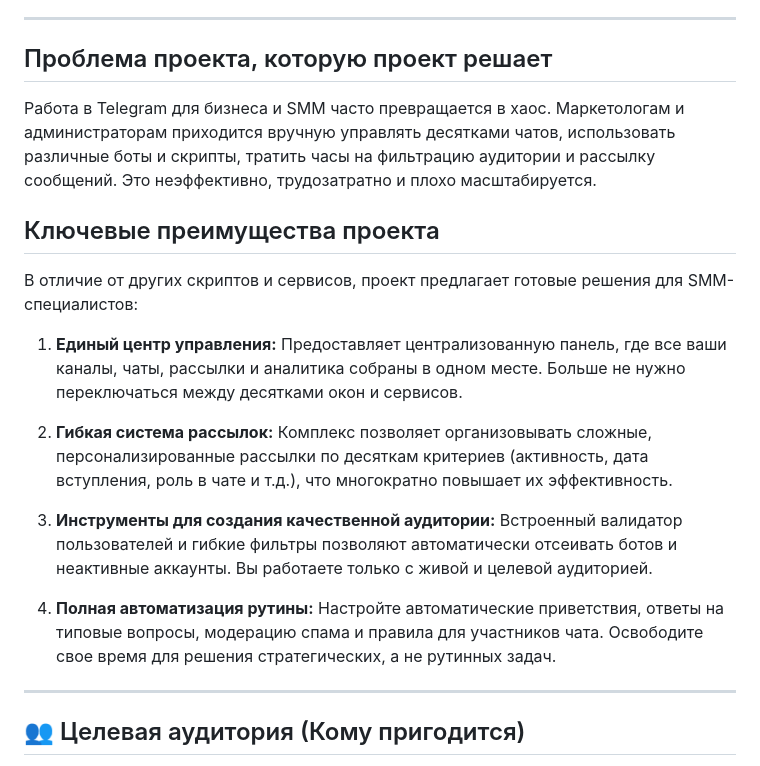
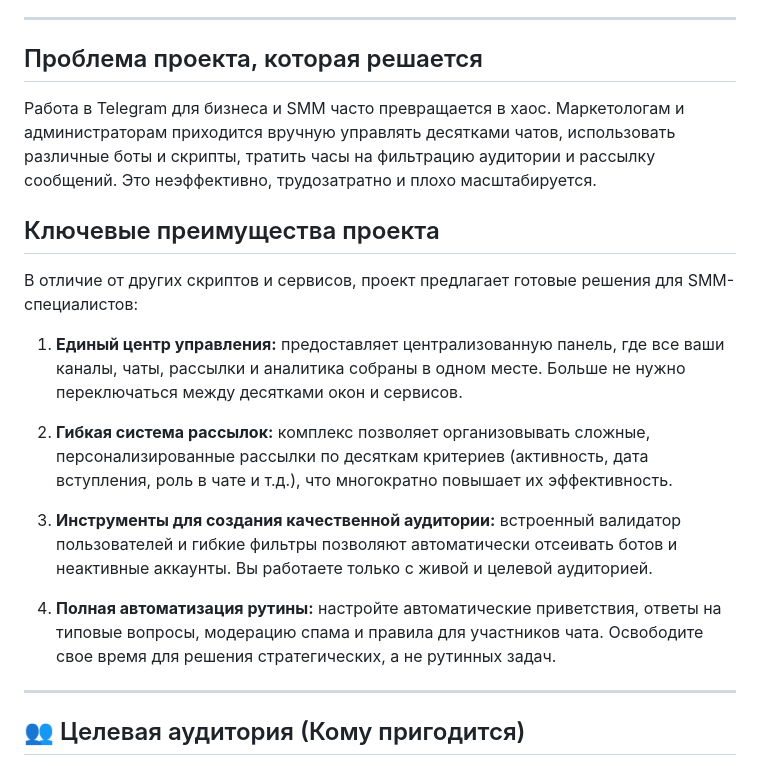
Before and after one commit to KEV0143/Telegram_Software_SMM, a Markdown page: README.md, the part around one of its changes. Rendered like a GitHub page.

Commit message:
Update README.md 08.06.2025
Update README.md 08.06.2025

```diff
--- a/README.md
+++ b/README.md
@@ -23,7 +23,7 @@
 
 ---
 
-## Проблема проекта, которую проект решает
+## Проблема проекта, которая решается
 
 Работа в Telegram для бизнеса и SMM часто превращается в хаос. Маркетологам и администраторам приходится вручную управлять десятками чатов, использовать различные боты и скрипты, тратить часы на фильтрацию аудитории и рассылку сообщений. Это неэффективно, трудозатратно и плохо масштабируется.
 
@@ -31,13 +31,13 @@
 
 В отличие от других скриптов и сервисов, проект предлагает готовые решения для SMM-специалистов:
 
-1.  **Единый центр управления:** Предоставляет централизованную панель, где все ваши каналы, чаты, рассылки и аналитика собраны в одном месте. Больше не нужно переключаться между десятками окон и сервисов.
+1.  **Единый центр управления:** предоставляет централизованную панель, где все ваши каналы, чаты, рассылки и аналитика собраны в одном месте. Больше не нужно переключаться между десятками окон и сервисов.
 
-2.  **Гибкая система рассылок:** Комплекс позволяет организовывать сложные, персонализированные рассылки по десяткам критериев (активность, дата вступления, роль в чате и т.д.), что многократно повышает их эффективность.
+2.  **Гибкая система рассылок:** комплекс позволяет организовывать сложные, персонализированные рассылки по десяткам критериев (активность, дата вступления, роль в чате и т.д.), что многократно повышает их эффективность.
 
-3.  **Инструменты для создания качественной аудитории:** Встроенный валидатор пользователей и гибкие фильтры позволяют автоматически отсеивать ботов и неактивные аккаунты. Вы работаете только с живой и целевой аудиторией.
+3.  **Инструменты для создания качественной аудитории:** встроенный валидатор пользователей и гибкие фильтры позволяют автоматически отсеивать ботов и неактивные аккаунты. Вы работаете только с живой и целевой аудиторией.
 
-4.  **Полная автоматизация рутины:** Настройте автоматические приветствия, ответы на типовые вопросы, модерацию спама и правила для участников чата. Освободите свое время для решения стратегических, а не рутинных задач.
+4.  **Полная автоматизация рутины:** настройте автоматические приветствия, ответы на типовые вопросы, модерацию спама и правила для участников чата. Освободите свое время для решения стратегических, а не рутинных задач.
 
 ---
 
```
Also changed, not shown: other parts of README.md (+3 -3 lines).
